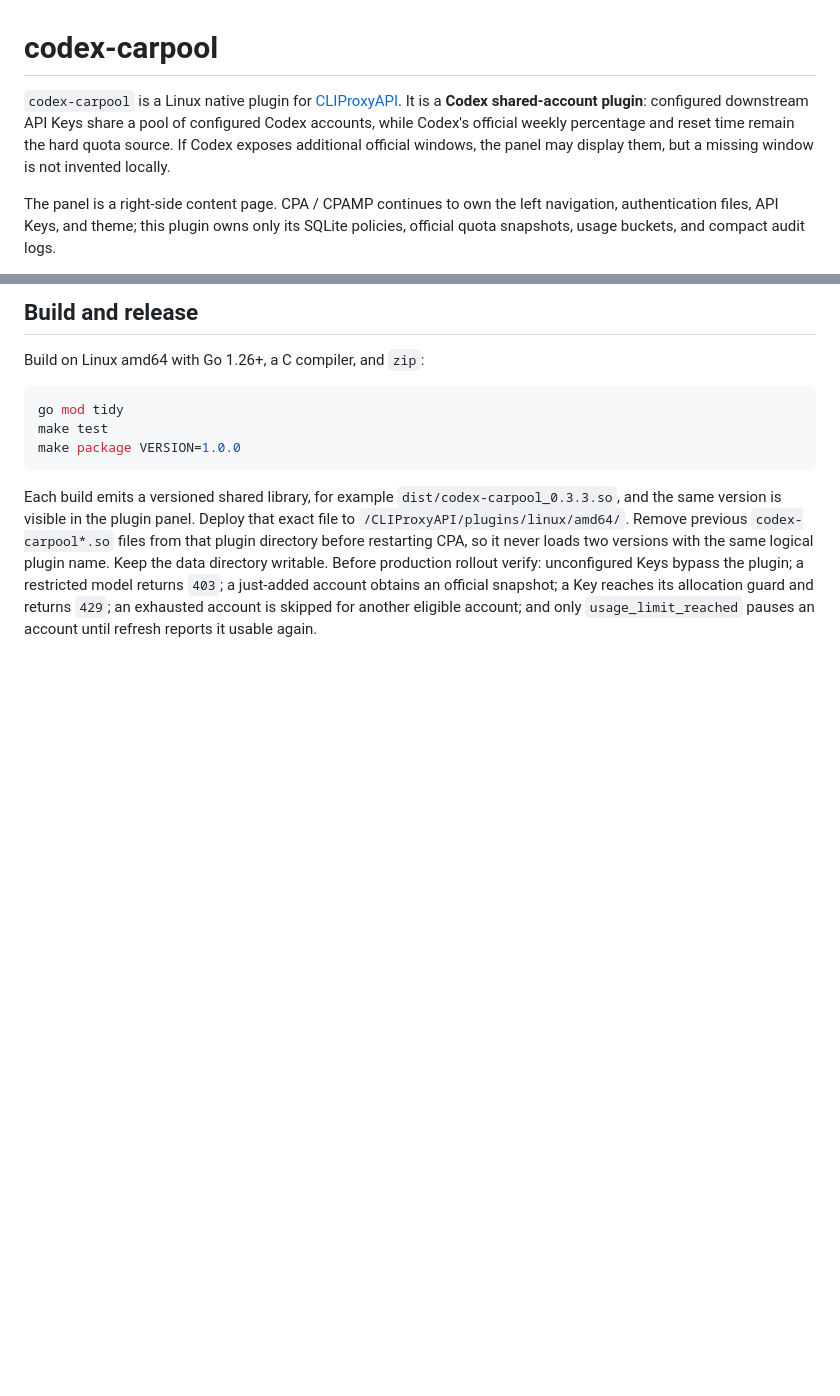
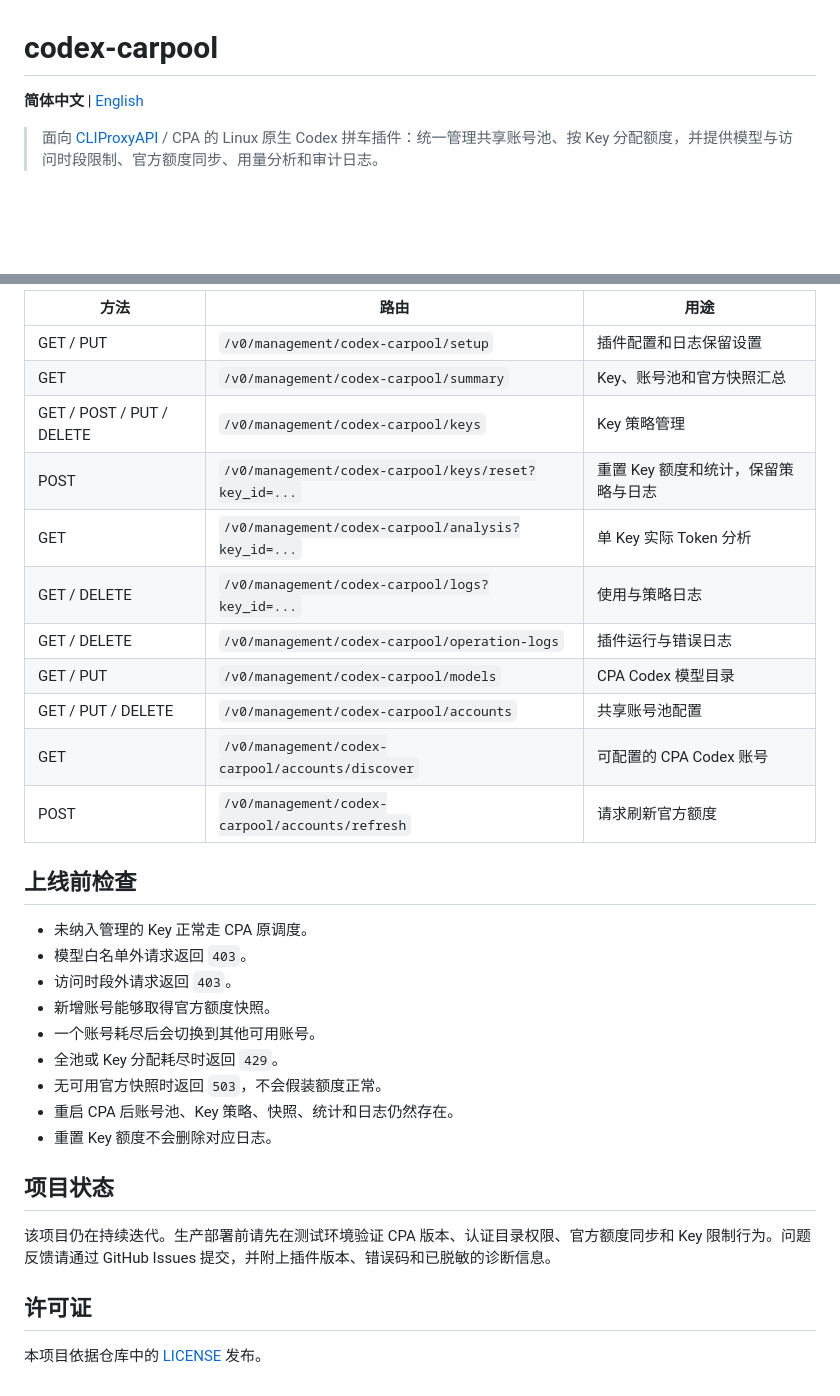
Before and after one commit to lucky98556/codex-carpool, a Markdown page: README.md, 2 parts joined by grey strips. GitHub-like rendering; blank space fills up the shorter version.

````diff
--- a/README.md
+++ b/README.md
@@ -1,6 +1,6 @@
 # codex-carpool
 
-`codex-carpool` is a Linux native plugin for [CLIProxyAPI](https://github.com/router-for-me/CLIProxyAPI). It is a **Codex shared-account plugin**: configured downstream API Keys share a pool of configured Codex accounts, while Codex's official weekly percentage and reset time remain the hard quota source. If Codex exposes additional official windows, the panel may display them, but a missing window is not invented locally.
+**简体中文** | [English](README.en.md)
 
-The panel is a right-side content page. CPA / CPAMP continues to own the left navigation, authentication files, API Keys, and theme; this plugin owns only its SQLite policies, official quota snapshots, usage buckets, and compact audit logs.
+> 面向 [CLIProxyAPI](https://github.com/router-for-me/CLIProxyAPI) / CPA 的 Linux 原生 Codex 拼车插件：统一管理共享账号池、按 Key 分配额度，并提供模型与访问时段限制、官方额度同步、用量分析和审计日志。
 
@@ -91,12 +147,34 @@ It uses CPAMP's same-origin management session and observes surrounding Element
 
-## Build and release
+| 方法 | 路由 | 用途 |
+| --- | --- | --- |
+| GET / PUT | `/v0/management/codex-carpool/setup` | 插件配置和日志保留设置 |
+| GET | `/v0/management/codex-carpool/summary` | Key、账号池和官方快照汇总 |
+| GET / POST / PUT / DELETE | `/v0/management/codex-carpool/keys` | Key 策略管理 |
+| POST | `/v0/management/codex-carpool/keys/reset?key_id=...` | 重置 Key 额度和统计，保留策略与日志 |
+| GET | `/v0/management/codex-carpool/analysis?key_id=...` | 单 Key 实际 Token 分析 |
+| GET / DELETE | `/v0/management/codex-carpool/logs?key_id=...` | 使用与策略日志 |
+| GET / DELETE | `/v0/management/codex-carpool/operation-logs` | 插件运行与错误日志 |
+| GET / PUT | `/v0/management/codex-carpool/models` | CPA Codex 模型目录 |
+| GET / PUT / DELETE | `/v0/management/codex-carpool/accounts` | 共享账号池配置 |
+| GET | `/v0/management/codex-carpool/accounts/discover` | 可配置的 CPA Codex 账号 |
+| POST | `/v0/management/codex-carpool/accounts/refresh` | 请求刷新官方额度 |
 
-Build on Linux amd64 with Go 1.26+, a C compiler, and `zip`:
+## 上线前检查
 
-```bash
-go mod tidy
-make test
-make package VERSION=1.0.0
-```
+- 未纳入管理的 Key 正常走 CPA 原调度。
+- 模型白名单外请求返回 `403`。
+- 访问时段外请求返回 `403`。
+- 新增账号能够取得官方额度快照。
+- 一个账号耗尽后会切换到其他可用账号。
+- 全池或 Key 分配耗尽时返回 `429`。
+- 无可用官方快照时返回 `503`，不会假装额度正常。
+- 重启 CPA 后账号池、Key 策略、快照、统计和日志仍然存在。
+- 重置 Key 额度不会删除对应日志。
 
-Each build emits a versioned shared library, for example `dist/codex-carpool_0.3.3.so`, and the same version is visible in the plugin panel. Deploy that exact file to `/CLIProxyAPI/plugins/linux/amd64/`. Remove previous `codex-carpool*.so` files from that plugin directory before restarting CPA, so it never loads two versions with the same logical plugin name. Keep the data directory writable. Before production rollout verify: unconfigured Keys bypass the plugin; a restricted model returns `403`; a just-added account obtains an official snapshot; a Key reaches its allocation guard and returns `429`; an exhausted account is skipped for another eligible account; and only `usage_limit_reached` pauses an account until refresh reports it usable again.
+## 项目状态
+
+该项目仍在持续迭代。生产部署前请先在测试环境验证 CPA 版本、认证目录权限、官方额度同步和 Key 限制行为。问题反馈请通过 GitHub Issues 提交，并附上插件版本、错误码和已脱敏的诊断信息。
+
+## 许可证
+
+本项目依据仓库中的 [LICENSE](LICENSE) 发布。
````
Also changed, not shown: other parts of README.md (+108 -52 lines), README.en.md (added, +121 -0 lines).
